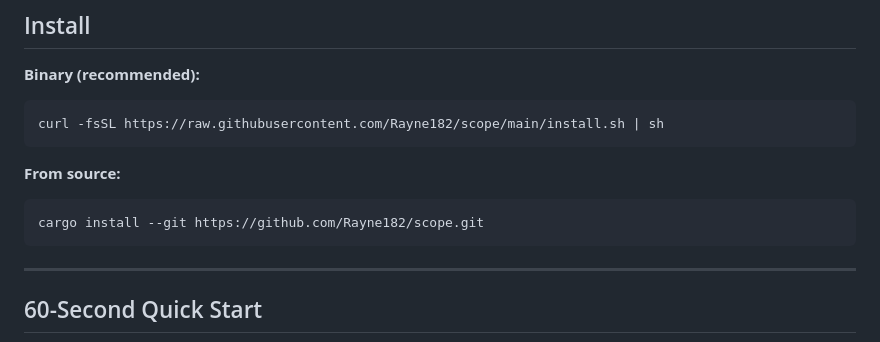
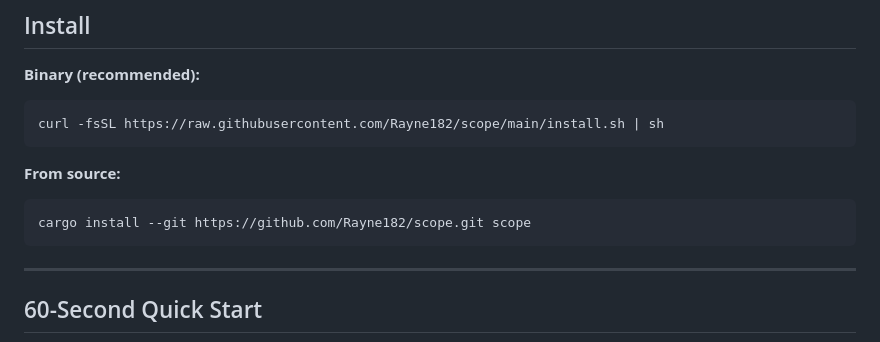
Before and after one commit to rynhardt-potgieter/scope, a Markdown page: README.md, the part around the change. Rendered like a GitHub page.

Commit message:
fix(docs): specify package name in cargo install command
Fixes error when installing from git due to benchmark runner's
Cargo.toml also being in the repo.

Co-Authored-By: Claude Opus 4.6 (1M context) <noreply@anthropic.com>

````diff
--- a/README.md
+++ b/README.md
@@ -58,7 +58,7 @@ curl -fsSL https://raw.githubusercontent.com/Rayne182/scope/main/install.sh | sh
 **From source:**
 
 ```sh
-cargo install --git https://github.com/Rayne182/scope.git
+cargo install --git https://github.com/Rayne182/scope.git scope
 ```
 
 ---
````
